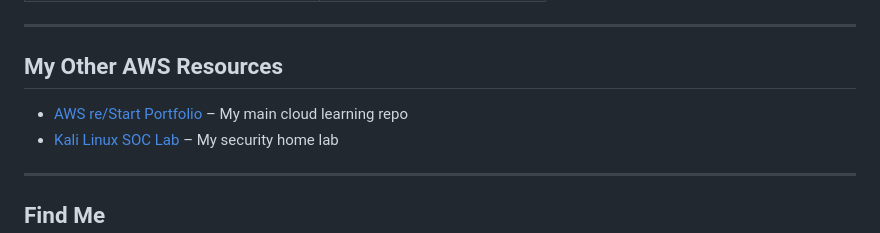
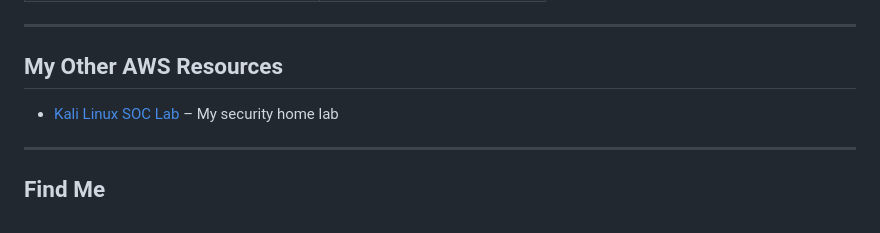
Before and after one commit to owen23-ux/AWS-re-Start-Journey, a Markdown page: Badges/Badges.md, the part around the change. Rendered like a GitHub page.

Commit message:
Fix formatting and structure in Badges.md
Updated the Badges.md file to correct formatting issues and ensure consistency in the document structure.

```diff
--- a/Badges/Badges.md
+++ b/Badges/Badges.md
@@ -118,7 +118,6 @@ Cloud Quest forced me to do exactly that.
 
 ## My Other AWS Resources
 
-- [AWS re/Start Portfolio](https://github.com/owen23-ux/AWS-reStart-Portfolio) – My main cloud learning repo
 - [Kali Linux SOC Lab](https://github.com/owen23-ux/SOC-Lab-Environment) – My security home lab
 
 ---
```
